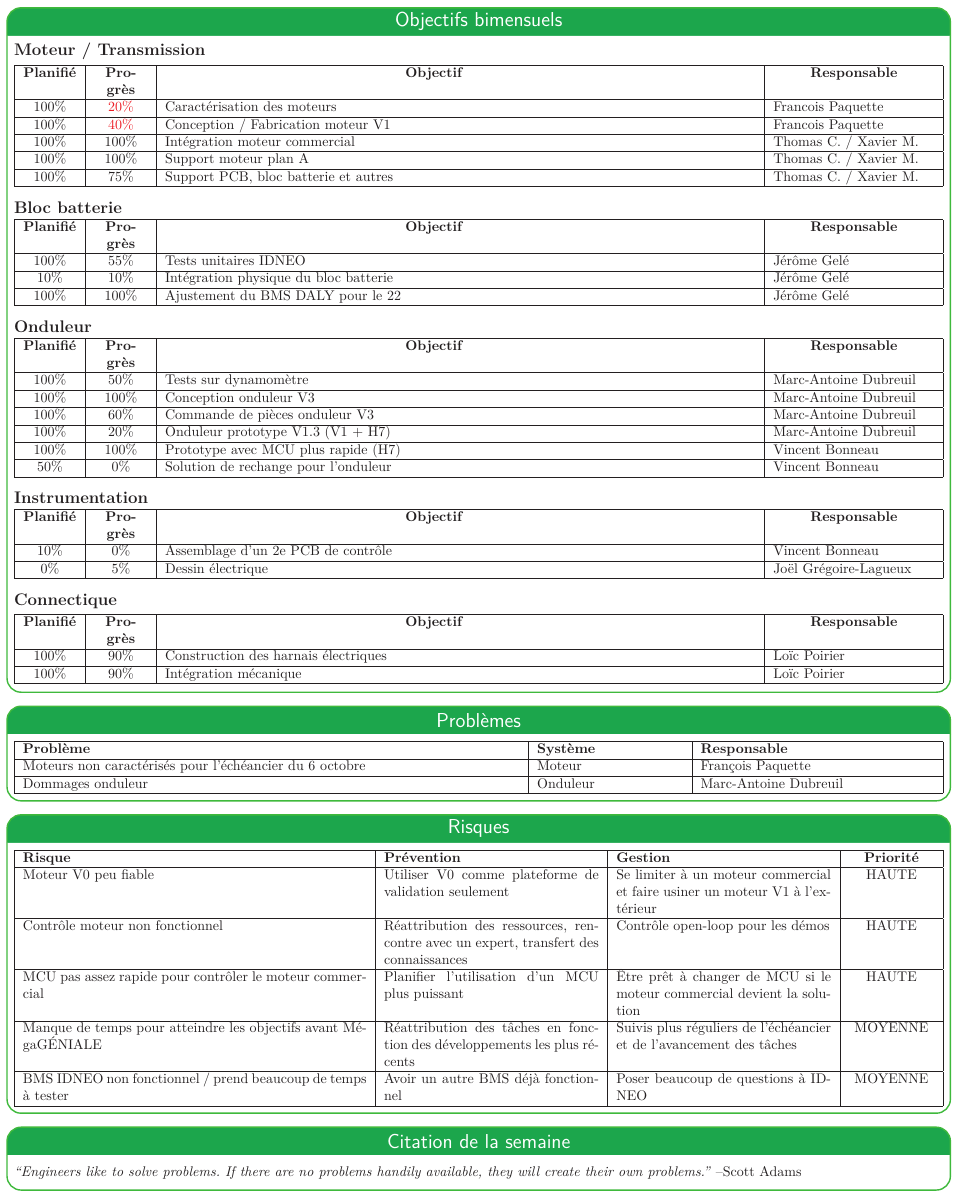
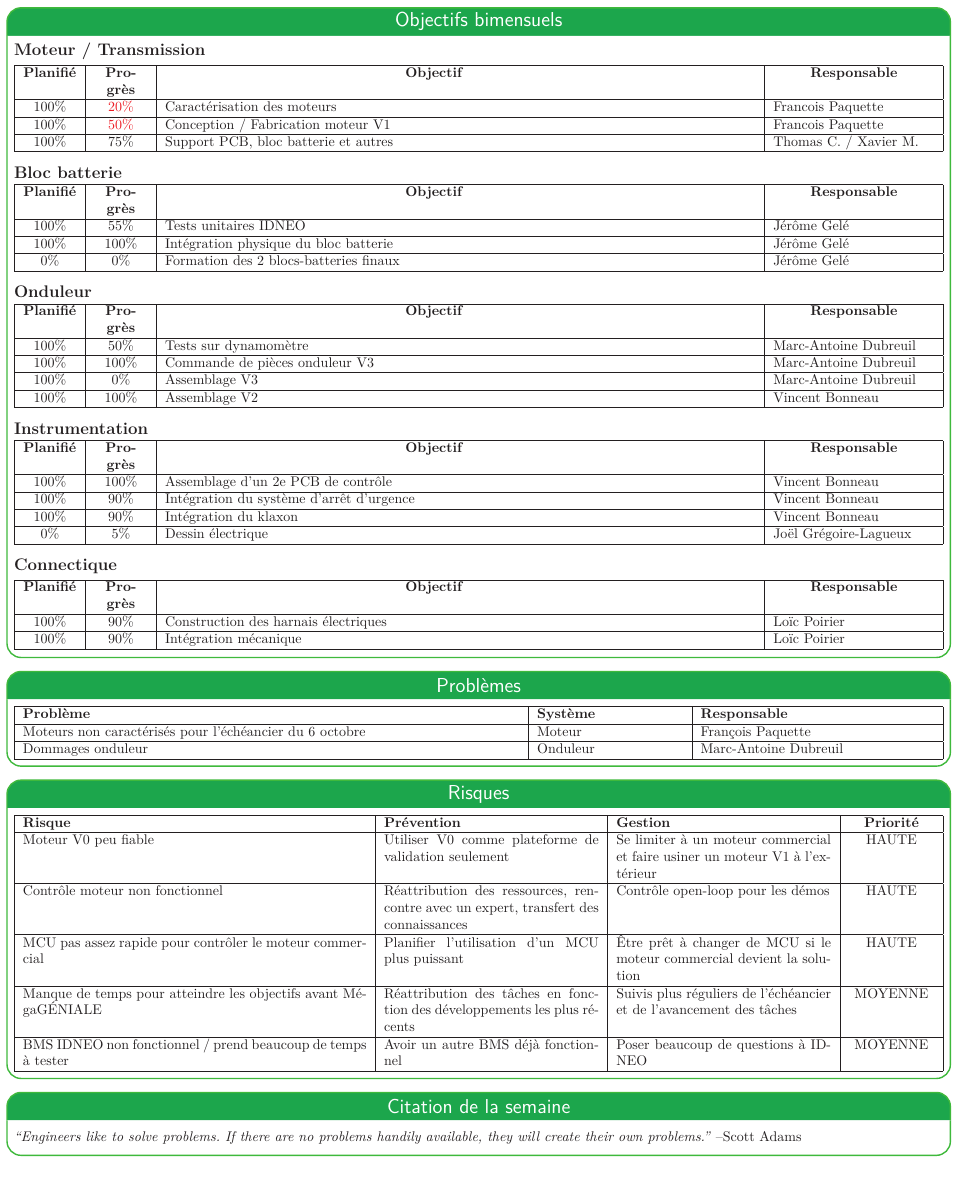
Before and after one commit to bergalexandre/Dashboard---lectrique, a LaTeX poster (poster.tex, which reads tableaux/objectifs_bimensuels.tex): page 2 of 2. Compiled offline with LuaLaTeX.

Commit message:
Updates from Overleaf

```diff
--- a/tableaux/objectifs_bimensuels.tex
+++ b/tableaux/objectifs_bimensuels.tex
@@ -15,10 +15,7 @@
     \\\hline
 
     100\% & \textcolor{red}{20\%} & Caractérisation des moteurs & Francois Paquette \\\hline
-    100\% & \textcolor{red}{40\%} & Conception / Fabrication moteur V1 & Francois Paquette \\\hline
-
-    100\% & 100\% & Intégration moteur commercial & Thomas C. / Xavier M.\\\hline
-    100\% & 100\% & Support moteur plan A & Thomas C. / Xavier M.\\\hline
+    100\% & \textcolor{red}{50\%} & Conception / Fabrication moteur V1 & Francois Paquette \\\hline
     100\% & 75\% & Support PCB, bloc batterie et autres & Thomas C. / Xavier M.\\\hline
 
 \end{tabularx}
@@ -41,9 +38,9 @@
     \\\hline
     100\% & 55\% & Tests unitaires IDNEO & Jérôme Gelé
     \\\hline
-    10\% & 10\% & Intégration physique du bloc batterie & Jérôme Gelé
+    100\% & 100\% & Intégration physique du bloc batterie & Jérôme Gelé
     \\\hline
-    100\% & 100\% & Ajustement du BMS DALY pour le 22 & Jérôme Gelé
+    0\% & 0\% & Formation des 2 blocs-batteries finaux & Jérôme Gelé
     \\\hline
 
 \end{tabularx}
@@ -66,15 +63,11 @@
     \\\hline
     100\% & 50\% & Tests sur dynamomètre & Marc-Antoine Dubreuil
     \\\hline
-    100\% & 100\% & Conception onduleur V3 & Marc-Antoine Dubreuil
+    100\% & 100\% & Commande de pièces onduleur V3 & Marc-Antoine Dubreuil
     \\\hline
-    100\% & 60\% & Commande de pièces onduleur V3 & Marc-Antoine Dubreuil
+    100\% & 0\% & Assemblage V3 & Marc-Antoine Dubreuil
     \\\hline
-    100\% & 20\% & Onduleur prototype V1.3 (V1 + H7)  & Marc-Antoine Dubreuil
-    \\\hline
-    100\% & 100\% & Prototype avec MCU plus rapide (H7) & Vincent Bonneau
-    \\\hline
-    50\% & 0\% & Solution de rechange pour l'onduleur & Vincent Bonneau
+    100\% & 100\% & Assemblage V2 & Vincent Bonneau
     \\\hline
 \end{tabularx}
 \medskip
@@ -94,7 +87,9 @@
         &\multicolumn{1}{>{\centering\hsize=2.5\hsize}X|}{\textbf{Objectif}}
         &\multicolumn{1}{>{\centering\hsize=0.75\hsize}X|}{\textbf{Responsable}}
     \\\hline
-    10\% & 0\% & Assemblage d'un 2e PCB de contrôle & Vincent Bonneau \\\hline
+    100\% & 100\% & Assemblage d'un 2e PCB de contrôle & Vincent Bonneau \\\hline
+    100\% & 90\% & Intégration du système d'arrêt d'urgence & Vincent Bonneau \\\hline
+    100\% & 90\% & Intégration du klaxon & Vincent Bonneau \\\hline
     0\% & 5\% & Dessin électrique  & Joël Grégoire-Lagueux \\\hline
 
 
```
Also changed, not shown: poster.tex (+2 -2 lines).
